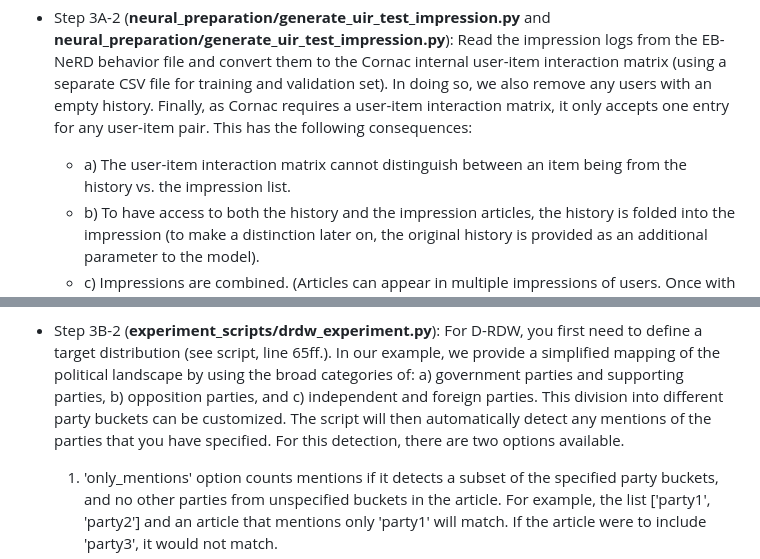
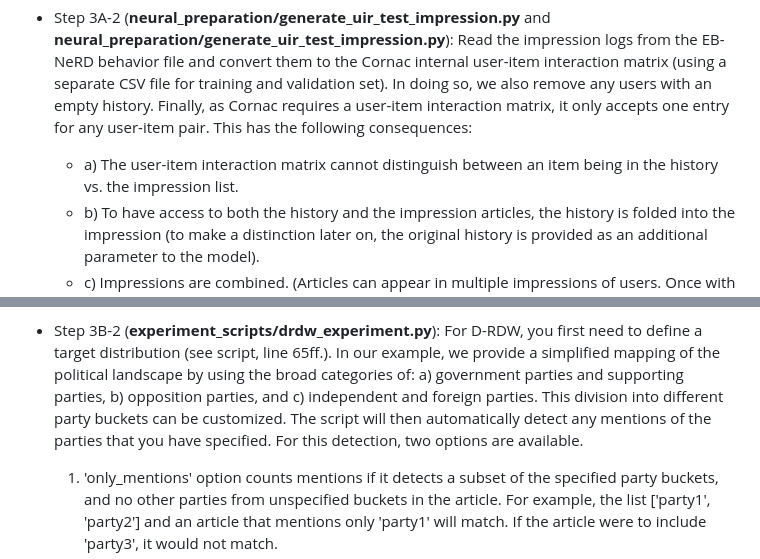
Before and after one commit to Informfully/Experiments, a Markdown page: experiments/recsys_2025/README.md, 2 parts joined by grey strips. GitHub-like rendering.

```diff
--- a/experiments/recsys_2025/README.md
+++ b/experiments/recsys_2025/README.md
@@ -91,7 +91,7 @@ The following two combination steps exist:
 In doing so, we also remove any users with an empty history.
 Finally, as Cornac requires a user-item interaction matrix, it only accepts one entry for any user-item pair.
 This has the following consequences:
-  * a) The user-item interaction matrix cannot distinguish between an item being from the history vs. the impression list.
+  * a) The user-item interaction matrix cannot distinguish between an item being in the history vs. the impression list.
   * b) To have access to both the history and the impression articles, the history is folded into the impression (to make a distinction later on, the original history is provided as an additional parameter to the model).
   * c) Impressions are combined.
   (Articles can appear in multiple impressions of users.
@@ -119,7 +119,7 @@ We use the EB-NeRD work embeddings for the similarity calculations (xlm_roberta_
 In our example, we provide a simplified mapping of the political landscape by using the broad categories of: a) government parties and supporting parties, b) opposition parties, and c) independent and foreign parties.
 This division into different party buckets can be customized.
 The script will then automatically detect any mentions of the parties that you have specified.
-For this detection, there are two options available.
+For this detection, two options are available.
 
   1) 'only_mentions' option counts mentions if it detects a subset of the specified party buckets, and no other parties from unspecified buckets in the article.
   For example, the list ['party1', 'party2'] and an article that mentions only 'party1' will match.
```
Also changed, not shown: other parts of experiments/recsys_2025/README.md (+8 -8 lines).
